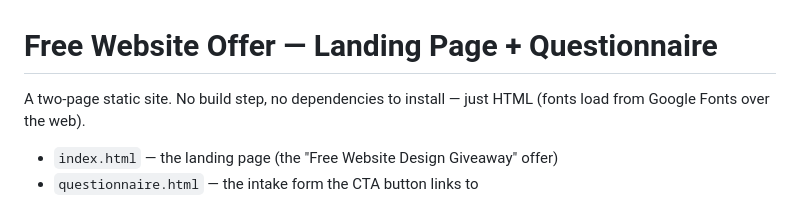
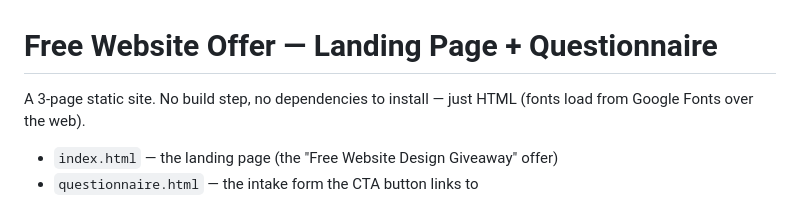
Before and after one commit to mylife3737/FreeWebsiteOffer, a Markdown page: README.md, the part around the change. Drawn GitHub-style.

Commit message:
Update site description to 3-page layout

```diff
--- a/README.md
+++ b/README.md
@@ -1,6 +1,6 @@
 # Free Website Offer — Landing Page + Questionnaire
 
-A two-page static site. No build step, no dependencies to install — just HTML
+A 3-page static site. No build step, no dependencies to install — just HTML
 (fonts load from Google Fonts over the web).
 
 - `index.html` — the landing page (the "Free Website Design Giveaway" offer)
```
